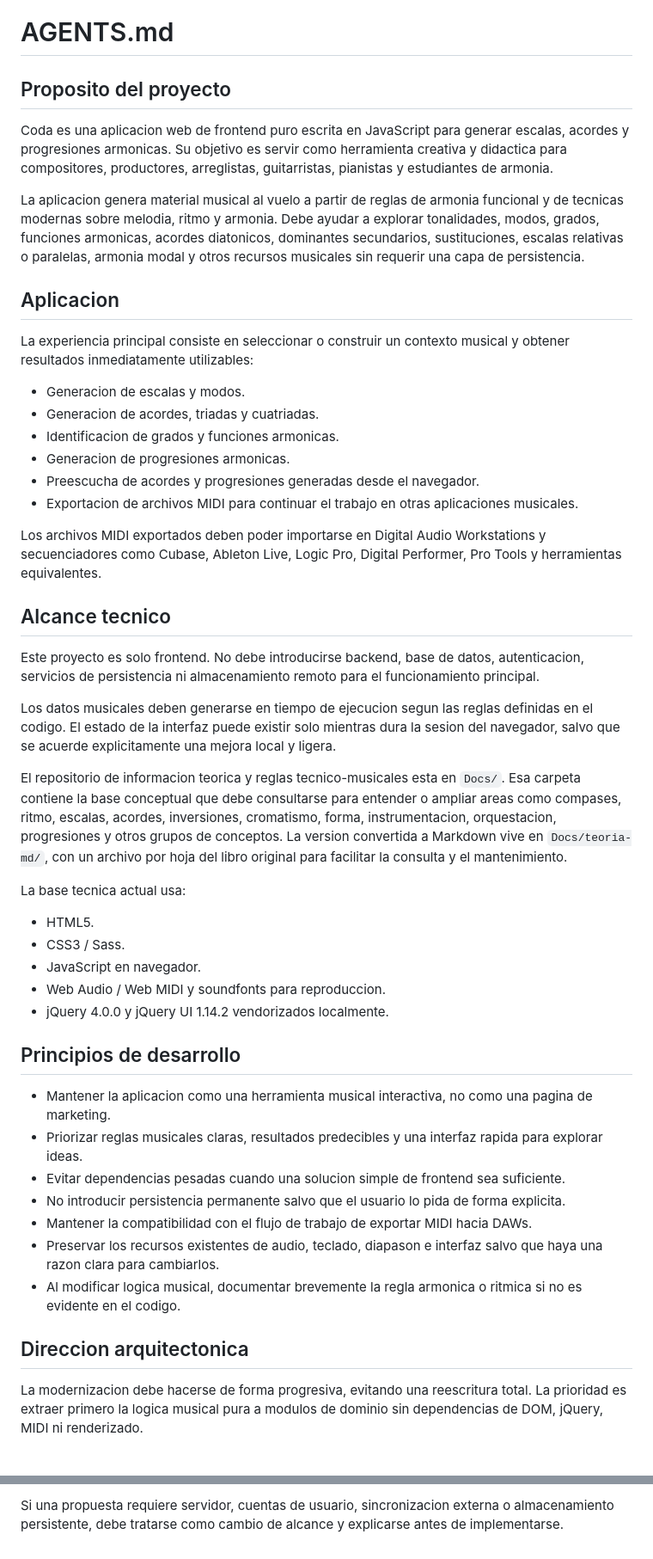
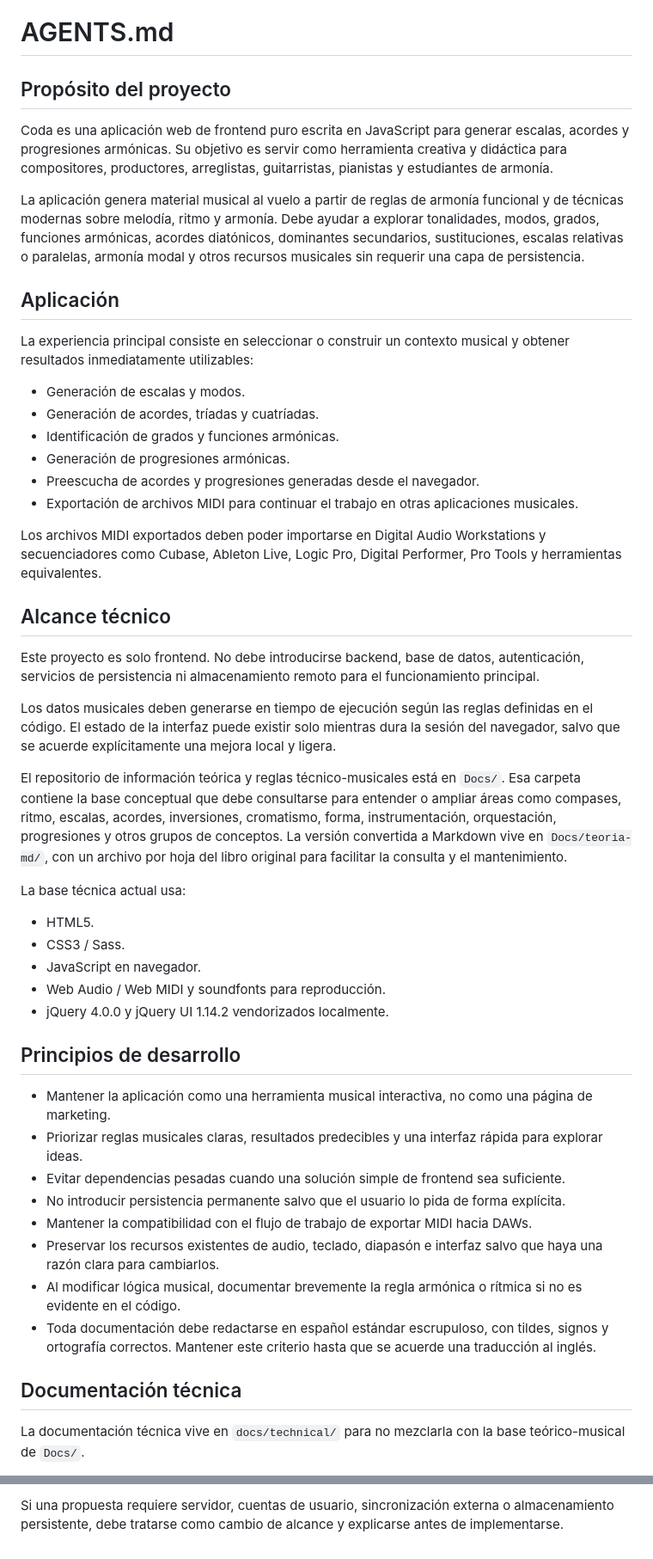
Before and after one commit to Maple1981/Coda, a Markdown page: AGENTS.md, 2 parts joined by grey strips. Shown at 86% size. Rendered like a GitHub page.

```diff
--- a/AGENTS.md
+++ b/AGENTS.md
@@ -1,51 +1,52 @@
 # AGENTS.md
 
-## Proposito del proyecto
+## Propósito del proyecto
 
-Coda es una aplicacion web de frontend puro escrita en JavaScript para generar escalas, acordes y progresiones armonicas. Su objetivo es servir como herramienta creativa y didactica para compositores, productores, arreglistas, guitarristas, pianistas y estudiantes de armonia.
+Coda es una aplicación web de frontend puro escrita en JavaScript para generar escalas, acordes y progresiones armónicas. Su objetivo es servir como herramienta creativa y didáctica para compositores, productores, arreglistas, guitarristas, pianistas y estudiantes de armonía.
 
-La aplicacion genera material musical al vuelo a partir de reglas de armonia funcional y de tecnicas modernas sobre melodia, ritmo y armonia. Debe ayudar a explorar tonalidades, modos, grados, funciones armonicas, acordes diatonicos, dominantes secundarios, sustituciones, escalas relativas o paralelas, armonia modal y otros recursos musicales sin requerir una capa de persistencia.
+La aplicación genera material musical al vuelo a partir de reglas de armonía funcional y de técnicas modernas sobre melodía, ritmo y armonía. Debe ayudar a explorar tonalidades, modos, grados, funciones armónicas, acordes diatónicos, dominantes secundarios, sustituciones, escalas relativas o paralelas, armonía modal y otros recursos musicales sin requerir una capa de persistencia.
 
-## Aplicacion
+## Aplicación
 
 La experiencia principal consiste en seleccionar o construir un contexto musical y obtener resultados inmediatamente utilizables:
 
-- Generacion de escalas y modos.
-- Generacion de acordes, triadas y cuatriadas.
-- Identificacion de grados y funciones armonicas.
-- Generacion de progresiones armonicas.
+- Generación de escalas y modos.
+- Generación de acordes, tríadas y cuatríadas.
+- Identificación de grados y funciones armónicas.
+- Generación de progresiones armónicas.
 - Preescucha de acordes y progresiones generadas desde el navegador.
-- Exportacion de archivos MIDI para continuar el trabajo en otras aplicaciones musicales.
+- Exportación de archivos MIDI para continuar el trabajo en otras aplicaciones musicales.
 
 Los archivos MIDI exportados deben poder importarse en Digital Audio Workstations y secuenciadores como Cubase, Ableton Live, Logic Pro, Digital Performer, Pro Tools y herramientas equivalentes.
 
-## Alcance tecnico
+## Alcance técnico
 
-Este proyecto es solo frontend. No debe introducirse backend, base de datos, autenticacion, servicios de persistencia ni almacenamiento remoto para el funcionamiento principal.
+Este proyecto es solo frontend. No debe introducirse backend, base de datos, autenticación, servicios de persistencia ni almacenamiento remoto para el funcionamiento principal.
 
-Los datos musicales deben generarse en tiempo de ejecucion segun las reglas definidas en el codigo. El estado de la interfaz puede existir solo mientras dura la sesion del navegador, salvo que se acuerde explicitamente una mejora local y ligera.
+Los datos musicales deben generarse en tiempo de ejecución según las reglas definidas en el código. El estado de la interfaz puede existir solo mientras dura la sesión del navegador, salvo que se acuerde explícitamente una mejora local y ligera.
 
-El repositorio de informacion teorica y reglas tecnico-musicales esta en `Docs/`. Esa carpeta contiene la base conceptual que debe consultarse para entender o ampliar areas como compases, ritmo, escalas, acordes, inversiones, cromatismo, forma, instrumentacion, orquestacion, progresiones y otros grupos de conceptos. La version convertida a Markdown vive en `Docs/teoria-md/`, con un archivo por hoja del libro original para facilitar la consulta y el mantenimiento.
+El repositorio de información teórica y reglas técnico-musicales está en `Docs/`. Esa carpeta contiene la base conceptual que debe consultarse para entender o ampliar áreas como compases, ritmo, escalas, acordes, inversiones, cromatismo, forma, instrumentación, orquestación, progresiones y otros grupos de conceptos. La versión convertida a Markdown vive en `Docs/teoria-md/`, con un archivo por hoja del libro original para facilitar la consulta y el mantenimiento.
 
-La base tecnica actual usa:
+La base técnica actual usa:
 
 - HTML5.
 - CSS3 / Sass.
 - JavaScript en navegador.
-- Web Audio / Web MIDI y soundfonts para reproduccion.
+- Web Audio / Web MIDI y soundfonts para reproducción.
 - jQuery 4.0.0 y jQuery UI 1.14.2 vendorizados localmente.
 
 ## Principios de desarrollo
 
-- Mantener la aplicacion como una herramienta musical interactiva, no como una pagina de marketing.
-- Priorizar reglas musicales claras, resultados predecibles y una interfaz rapida para explorar ideas.
-- Evitar dependencias pesadas cuando una solucion simple de frontend sea suficiente.
-- No introducir persistencia permanente salvo que el usuario lo pida de forma explicita.
+- Mantener la aplicación como una herramienta musical interactiva, no como una página de marketing.
+- Priorizar reglas musicales claras, resultados predecibles y una interfaz rápida para explorar ideas.
+- Evitar dependencias pesadas cuando una solución simple de frontend sea suficiente.
+- No introducir persistencia permanente salvo que el usuario lo pida de forma explícita.
 - Mantener la compatibilidad con el flujo de trabajo de exportar MIDI hacia DAWs.
-- Preservar los recursos existentes de audio, teclado, diapason e interfaz salvo que haya una razon clara para cambiarlos.
-- Al modificar logica musical, documentar brevemente la regla armonica o ritmica si no es evidente en el codigo.
+- Preservar los recursos existentes de audio, teclado, diapasón e interfaz salvo que haya una razón clara para cambiarlos.
+- Al modificar lógica musical, documentar brevemente la regla armónica o rítmica si no es evidente en el código.
+- Toda documentación debe redactarse en español estándar escrupuloso, con tildes, signos y ortografía correctos. Mantener este criterio hasta que se acuerde una traducción al inglés.
 
-## Direccion arquitectonica
+## Documentación técnica
 
-La modernizacion debe hacerse de forma progresiva, evitando una reescritura total. La prioridad es extraer primero la logica musical pura a modulos de dominio sin dependencias de DOM, jQuery, MIDI ni renderizado.
+La documentación técnica vive en `docs/technical/` para no mezclarla con la base teórico-musical de `Docs/`.
 
@@ -100,2 +67,2 @@ Las nuevas funciones deben reforzar alguno de estos objetivos:
 
-Si una propuesta requiere servidor, cuentas de usuario, sincronizacion externa o almacenamiento persistente, debe tratarse como cambio de alcance y explicarse antes de implementarse.
+Si una propuesta requiere servidor, cuentas de usuario, sincronización externa o almacenamiento persistente, debe tratarse como cambio de alcance y explicarse antes de implementarse.
```
Also changed, not shown: other parts of AGENTS.md (+7 -41 lines), docs/technical/architecture.md (added, +48 -0 lines), docs/technical/development-workflow.md (added, +60 -0 lines).
